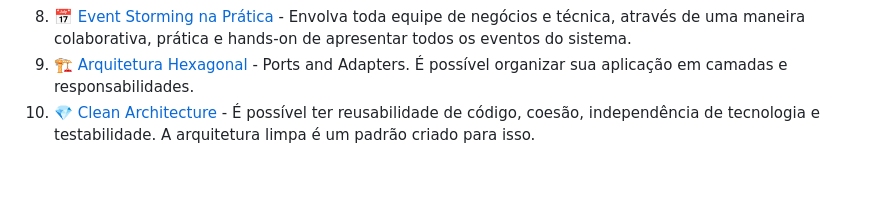
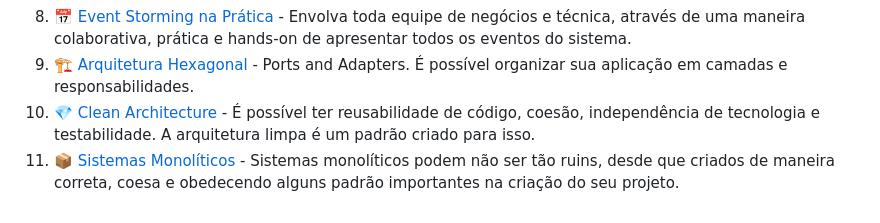
Before and after one commit to VinicciusSantos/FullCycle-3.0, a Markdown page: README.md, the part around the change. Drawn GitHub-style; blank space fills up the shorter version.

```diff
--- a/README.md
+++ b/README.md
@@ -23,3 +23,4 @@
 8. 📅 [Event Storming na Prática](./08%20%7C%20Event%20Storming%20na%20Pr%C3%A1tica%20%F0%9F%93%85/README.md) - Envolva toda equipe de negócios e técnica, através de uma maneira colaborativa, prática e hands-on de apresentar todos os eventos do sistema.
 9. 🏗 [Arquitetura Hexagonal](./09%20%7C%20Arquitetura%20Hexagonal%20%F0%9F%8F%97/README.md) - Ports and Adapters. É possível organizar sua aplicação em camadas e responsabilidades.
 10. 💎 [Clean Architecture](./10%20|%20Clean%20Architecture%20💎/README.md) - É possível ter reusabilidade de código, coesão, independência de tecnologia e testabilidade. A arquitetura limpa é um padrão criado para isso.
+11. 📦 [Sistemas Monolíticos](./11%20|%20Sistemas%20Monolíticos%20📦/README.md) - Sistemas monolíticos podem não ser tão ruins, desde que criados de maneira correta, coesa e obedecendo alguns padrão importantes na criação do seu projeto.
```
Also changed, not shown: 11 | Sistemas Monolíticos 📦/README.md (added, +3 -0 lines).
